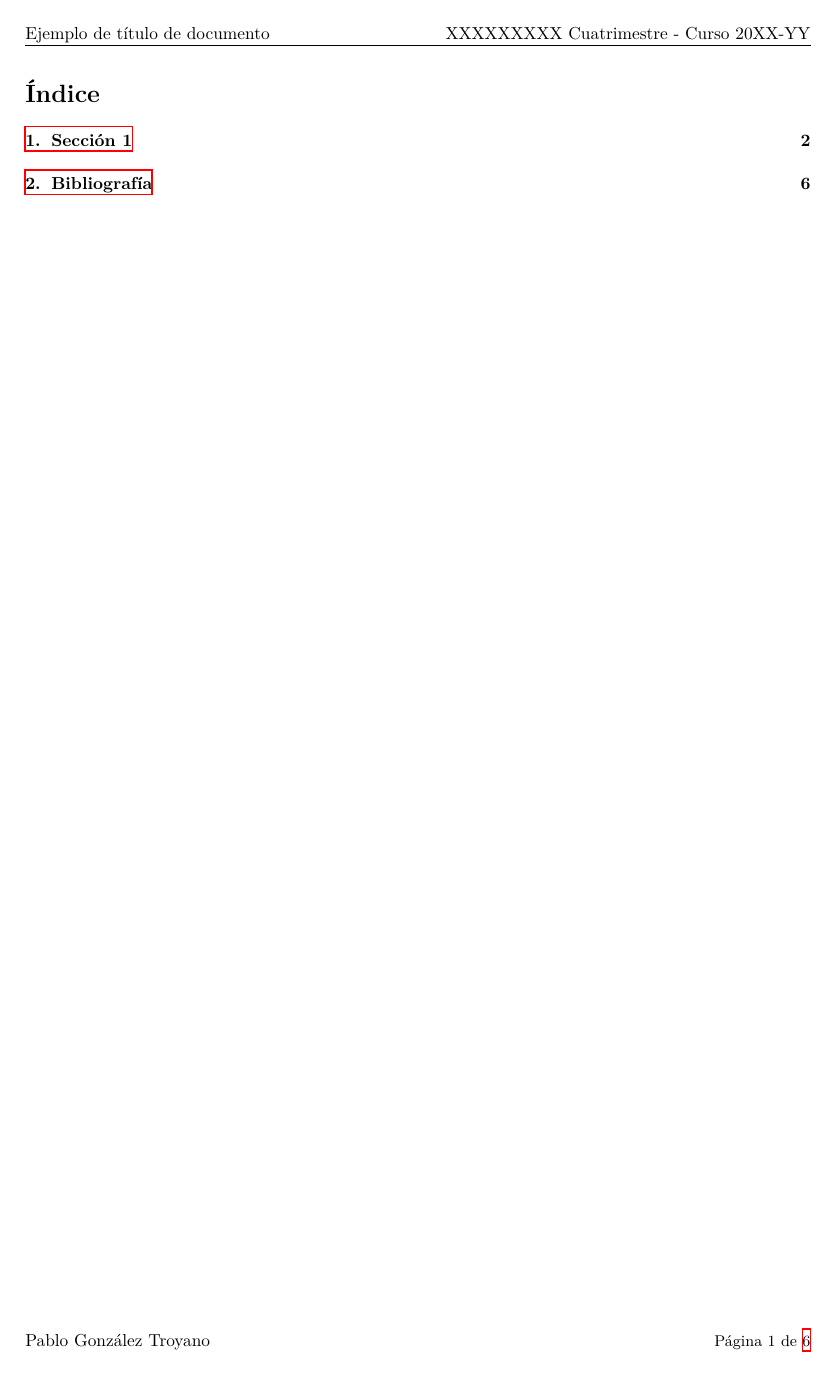
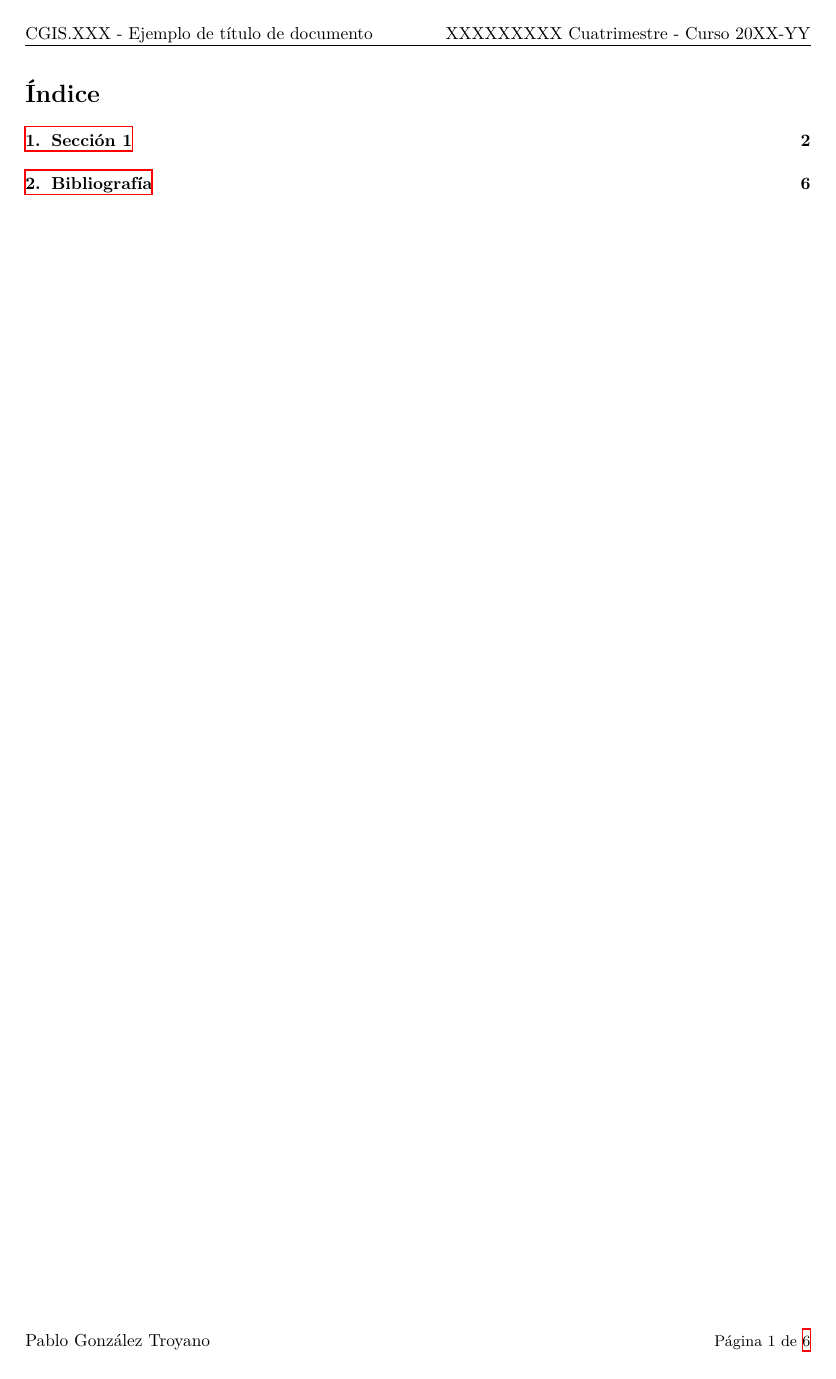
Before and after one commit to gonzaleztroyano/urjc-latex-templates, a LaTeX document (source/plantilla_trabajos/main.tex): page 2 of 7. Compiled offline with XeLaTeX; a missing font is replaced by an installed copy or a similar font.

Commit message:
Update trabajos: Código ASIG lhead & link to GH

```diff
--- a/source/plantilla_trabajos/main.tex
+++ b/source/plantilla_trabajos/main.tex
@@ -66,6 +70,7 @@ innertopmargin=\topskip,
 \newcommand\DocumentTitle{Ejemplo de título de documento}
 \newcommand\mesyanno{XXXXXXXXX Cuatrimestre - Curso 20XX-YY}
 \newcommand\codigodoc{XXX.YYY.ZZZ.W.AAAAAAAAAA}
+\newcommand\codigoasig{CGIS.XXX}
 \newcommand\autor{Pablo González Troyano}
 \newcommand\grado{Grado en Ciencia, Gestión e Ingeniería de Servicios}
 %
@@ -80,7 +85,7 @@ innertopmargin=\topskip,
 % Page setup
 \fancypagestyle{plain}{
 \headheight 25pt
-\lhead{\DocumentTitle}
+\lhead{\codigoasig \ -  \DocumentTitle}
 \rhead{\mesyanno}
 \lfoot{\autor}
 \fancyfoot[C]{}
@@ -89,7 +94,7 @@ innertopmargin=\topskip,
 }
 \pagestyle{fancy}
 \headheight 25pt
-\lhead{\DocumentTitle}
+\lhead{\codigoasig \ -  \DocumentTitle}
 \rhead{\mesyanno}
 \lfoot{\autor}
 \fancyfoot[C]{}
```
Also changed, not shown: output/output_trabajos.pdf, source/plantilla_trabajos/main.tex (4 more changed lines), 1 other file.
